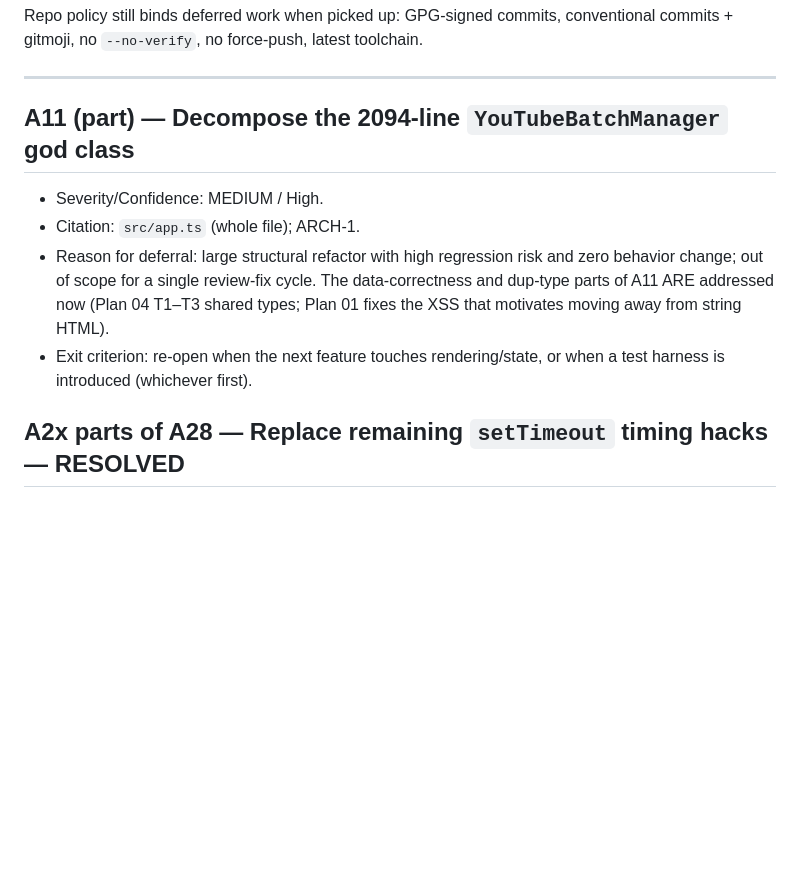
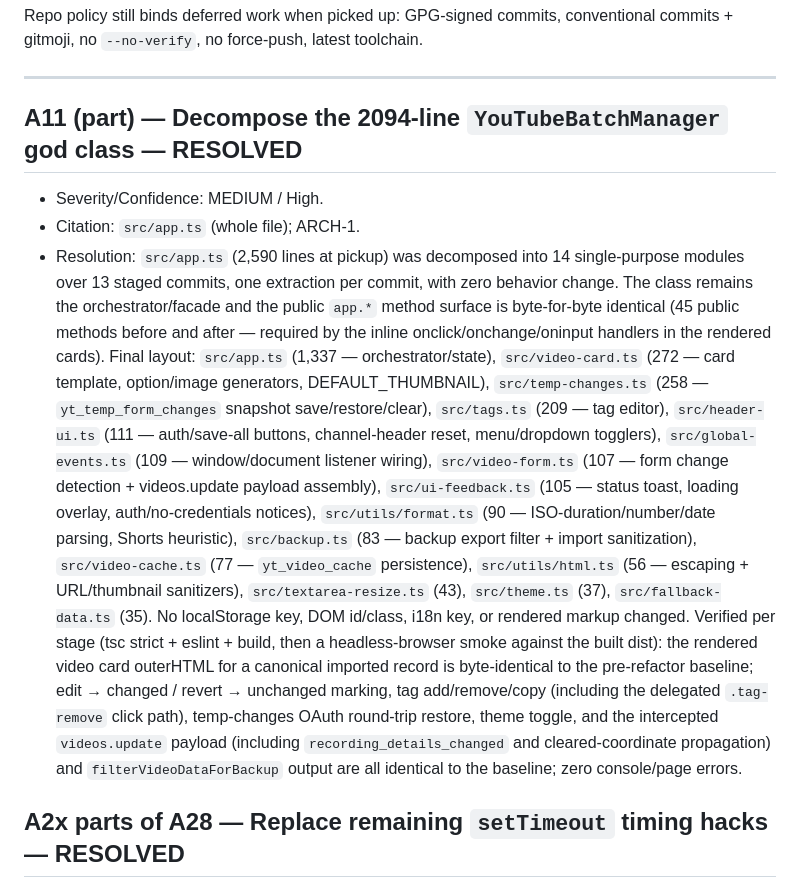
Before and after one commit to hletrd/yt-batch-manager-web, a Markdown page: plan/DEFERRED.md, the part around the change. Drawn GitHub-style; blank space fills up the shorter version.

Commit message:
docs(plan): 📝 mark A11 god-class decomposition as resolved

```diff
--- a/plan/DEFERRED.md
+++ b/plan/DEFERRED.md
@@ -6,11 +6,34 @@ Repo policy still binds deferred work when picked up: GPG-signed commits, conven
 
 ---
 
-## A11 (part) — Decompose the 2094-line `YouTubeBatchManager` god class
+## A11 (part) — Decompose the 2094-line `YouTubeBatchManager` god class — RESOLVED
 - Severity/Confidence: MEDIUM / High.
 - Citation: `src/app.ts` (whole file); ARCH-1.
-- Reason for deferral: large structural refactor with high regression risk and zero behavior change; out of scope for a single review-fix cycle. The data-correctness and dup-type parts of A11 ARE addressed now (Plan 04 T1–T3 shared types; Plan 01 fixes the XSS that motivates moving away from string HTML).
-- Exit criterion: re-open when the next feature touches rendering/state, or when a test harness is introduced (whichever first).
+- Resolution: `src/app.ts` (2,590 lines at pickup) was decomposed into 14 single-purpose
+  modules over 13 staged commits, one extraction per commit, with zero behavior change.
+  The class remains the orchestrator/facade and the public `app.*` method surface is
+  byte-for-byte identical (45 public methods before and after — required by the inline
+  onclick/onchange/oninput handlers in the rendered cards). Final layout:
+  `src/app.ts` (1,337 — orchestrator/state), `src/video-card.ts` (272 — card template,
+  option/image generators, DEFAULT_THUMBNAIL), `src/temp-changes.ts` (258 —
+  `yt_temp_form_changes` snapshot save/restore/clear), `src/tags.ts` (209 — tag editor),
+  `src/header-ui.ts` (111 — auth/save-all buttons, channel-header reset, menu/dropdown
+  togglers), `src/global-events.ts` (109 — window/document listener wiring),
+  `src/video-form.ts` (107 — form change detection + videos.update payload assembly),
+  `src/ui-feedback.ts` (105 — status toast, loading overlay, auth/no-credentials
+  notices), `src/utils/format.ts` (90 — ISO-duration/number/date parsing, Shorts
+  heuristic), `src/backup.ts` (83 — backup export filter + import sanitization),
+  `src/video-cache.ts` (77 — `yt_video_cache` persistence), `src/utils/html.ts` (56 —
+  escaping + URL/thumbnail sanitizers), `src/textarea-resize.ts` (43), `src/theme.ts`
+  (37), `src/fallback-data.ts` (35). No localStorage key, DOM id/class, i18n key, or
+  rendered markup changed. Verified per stage (tsc strict + eslint + build, then a
+  headless-browser smoke against the built dist): the rendered video card outerHTML for
+  a canonical imported record is byte-identical to the pre-refactor baseline; edit →
+  changed / revert → unchanged marking, tag add/remove/copy (including the delegated
+  `.tag-remove` click path), temp-changes OAuth round-trip restore, theme toggle, and
+  the intercepted `videos.update` payload (including `recording_details_changed` and
+  cleared-coordinate propagation) and `filterVideoDataForBackup` output are all
+  identical to the baseline; zero console/page errors.
 
 ## A2x parts of A28 — Replace remaining `setTimeout` timing hacks — RESOLVED
 - Severity/Confidence: LOW / Medium.
```
